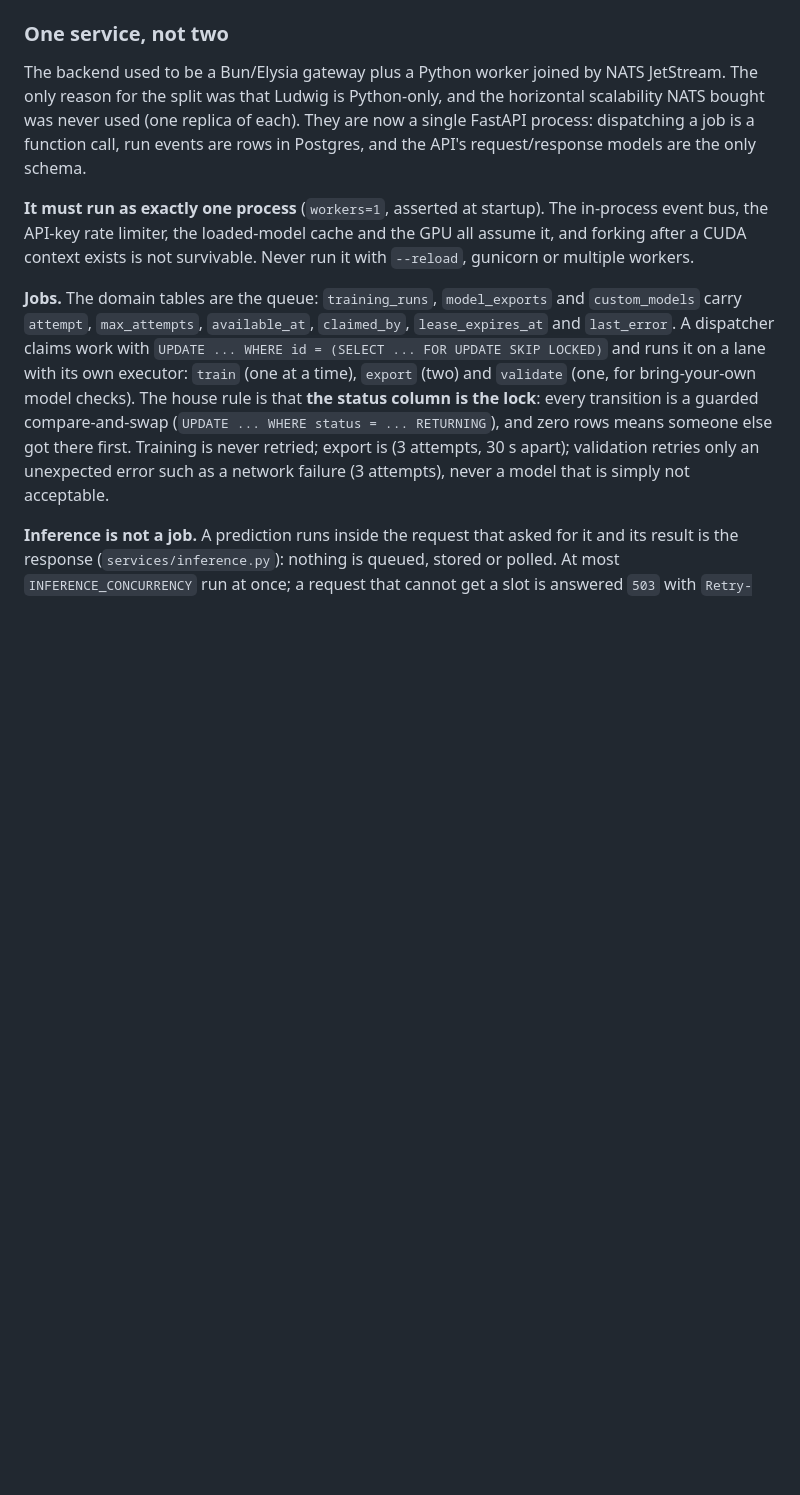
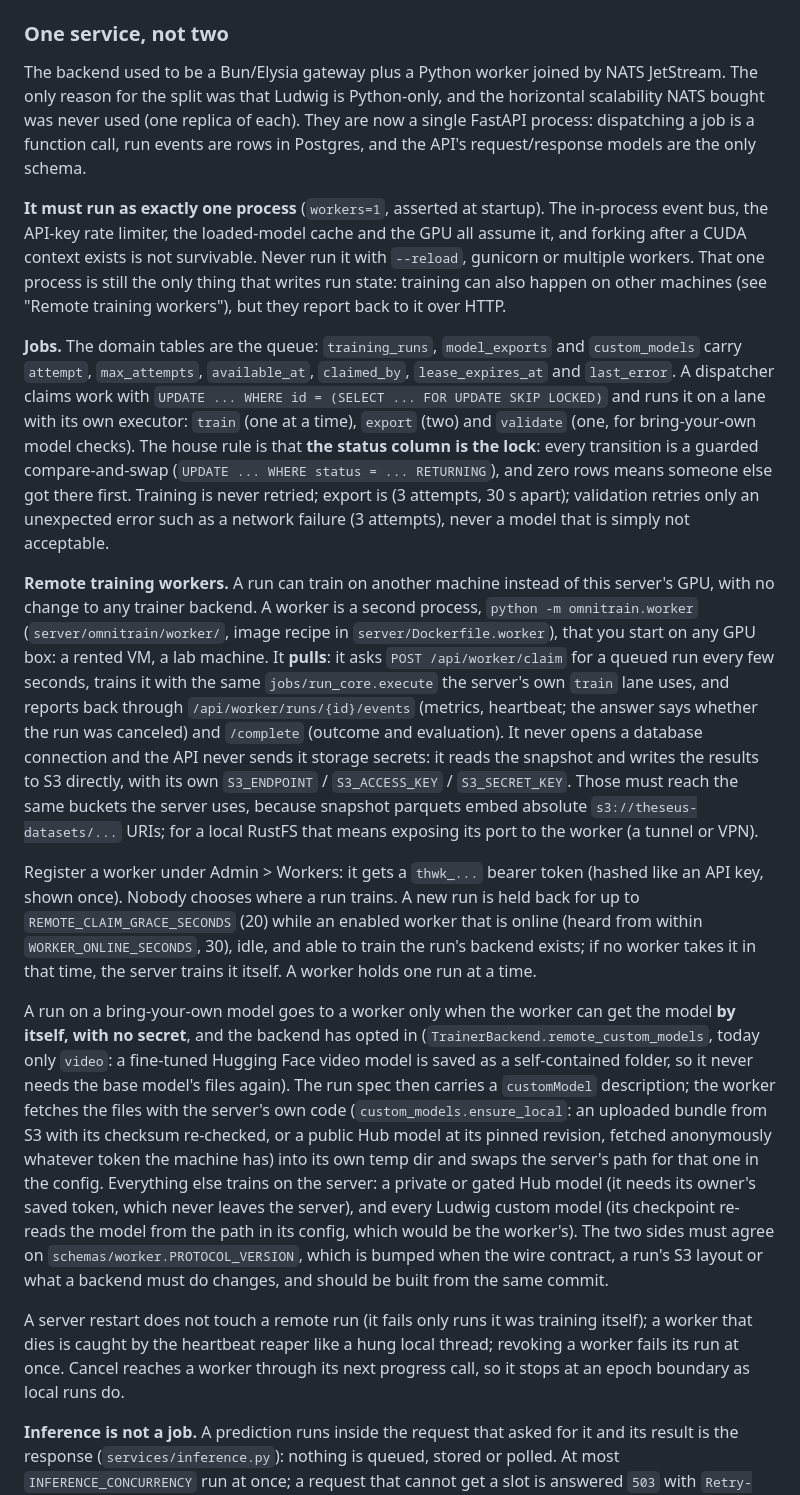
Before and after one commit to nthung-2k5/ctu-theseus, a Markdown page: README.md, the part around one of its changes. Rendered like a GitHub page; blank space fills up the shorter version.

Commit message:
docs: remote training workers
README describes how a worker pulls and reports, how a run is routed (an idle
online worker gets first refusal for a short grace period, then the server trains
it), the S3 reachability and bucket-name requirement, and which bring-your-own
model runs may go remote. CLAUDE.md records the rule that makes any backend
remotely runnable: train() and evaluate() may use only S3 and the TrainContext
callbacks, and the remote_custom_models flag is for a backend whose trained model
does not point back at the base model's files.

```diff
--- a/README.md
+++ b/README.md
@@ -48,6 +48,8 @@ are the only schema.
 **It must run as exactly one process** (`workers=1`, asserted at startup). The in-process event
 bus, the API-key rate limiter, the loaded-model cache and the GPU all assume it, and forking after
 a CUDA context exists is not survivable. Never run it with `--reload`, gunicorn or multiple workers.
+That one process is still the only thing that writes run state: training can also happen on other
+machines (see "Remote training workers"), but they report back to it over HTTP.
 
 **Jobs.** The domain tables are the queue: `training_runs`, `model_exports` and `custom_models` carry `attempt`,
 `max_attempts`, `available_at`, `claimed_by`, `lease_expires_at` and `last_error`. A dispatcher
@@ -58,6 +60,40 @@ status column is the lock**: every transition is a guarded compare-and-swap
 (`UPDATE ... WHERE status = ... RETURNING`), and zero rows means someone else got there first.
 Training is never retried; export is (3 attempts, 30 s apart); validation retries only an unexpected
 error such as a network failure (3 attempts), never a model that is simply not acceptable.
+
+**Remote training workers.** A run can train on another machine instead of this server's GPU, with no
+change to any trainer backend. A worker is a second process, `python -m omnitrain.worker`
+(`server/omnitrain/worker/`, image recipe in `server/Dockerfile.worker`), that you start on any GPU box:
+a rented VM, a lab machine. It **pulls**: it asks `POST /api/worker/claim` for a queued run every few
+seconds, trains it with the same `jobs/run_core.execute` the server's own `train` lane uses, and reports
+back through `/api/worker/runs/{id}/events` (metrics, heartbeat; the answer says whether the run was
+canceled) and `/complete` (outcome and evaluation). It never opens a database connection and the API
+never sends it storage secrets: it reads the snapshot and writes the results to S3 directly, with its own
+`S3_ENDPOINT` / `S3_ACCESS_KEY` / `S3_SECRET_KEY`. Those must reach the same buckets the server uses,
+because snapshot parquets embed absolute `s3://theseus-datasets/...` URIs; for a local RustFS that
+means exposing its port to the worker (a tunnel or VPN).
+
+Register a worker under Admin > Workers: it gets a `thwk_...` bearer token (hashed like an API key, shown
+once). Nobody chooses where a run trains. A new run is held back for up to
+`REMOTE_CLAIM_GRACE_SECONDS` (20) while an enabled worker that is online (heard from within
+`WORKER_ONLINE_SECONDS`, 30), idle, and able to train the run's backend exists; if no worker takes it in
+that time, the server trains it itself. A worker holds one run at a time.
+
+A run on a bring-your-own model goes to a worker only when the worker can get the model **by itself, with no
+secret**, and the backend has opted in (`TrainerBackend.remote_custom_models`, today only `video`: a fine-tuned
+Hugging Face video model is saved as a self-contained folder, so it never needs the base model's files again).
+The run spec then carries a `customModel` description; the worker fetches the files with the server's own code
+(`custom_models.ensure_local`: an uploaded bundle from S3 with its checksum re-checked, or a public Hub model at
+its pinned revision, fetched anonymously whatever token the machine has) into its own temp dir and swaps the
+server's path for that one in the config. Everything else trains on the server: a private or gated Hub model
+(it needs its owner's saved token, which never leaves the server), and every Ludwig custom model (its checkpoint
+re-reads the model from the path in its config, which would be the worker's). The two sides
+must agree on `schemas/worker.PROTOCOL_VERSION`, which is bumped when the wire contract, a run's S3
+layout or what a backend must do changes, and should be built from the same commit.
+
+A server restart does not touch a remote run (it fails only runs it was training itself); a worker that
+dies is caught by the heartbeat reaper like a hung local thread; revoking a worker fails its run at once.
+Cancel reaches a worker through its next progress call, so it stops at an epoch boundary as local runs do.
 
 **Inference is not a job.** A prediction runs inside the request that asked for it and its result is
 the response (`services/inference.py`): nothing is queued, stored or polled. At most
```
Also changed, not shown: other parts of README.md (+4 -2 lines), CLAUDE.md (+15 -0 lines).
